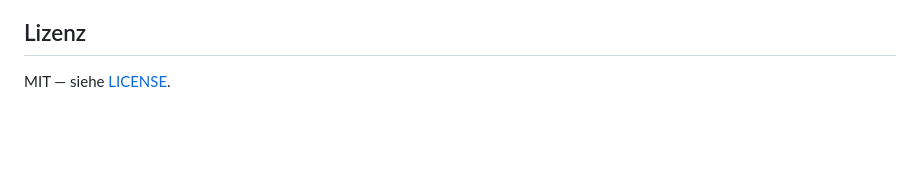
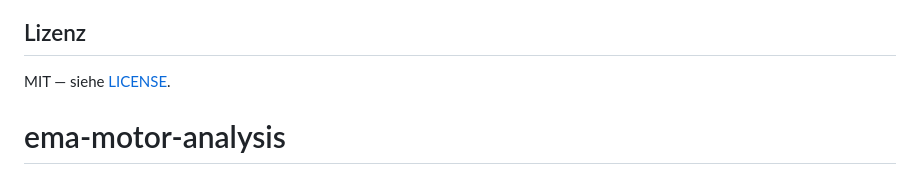
Before and after one commit to ThomasSchmiegelt/ema-motor-analysis, a Markdown page: README.md, the part around the change. GitHub-like rendering; blank space fills up the shorter version.

```diff
--- a/README.md
+++ b/README.md
@@ -204,3 +204,4 @@ Alle Versionen: `requirements.txt`. Die Ollama-REST-API wird direkt über `urlli
 ## Lizenz
 
 MIT — siehe [LICENSE](LICENSE).
+# ema-motor-analysis
```
